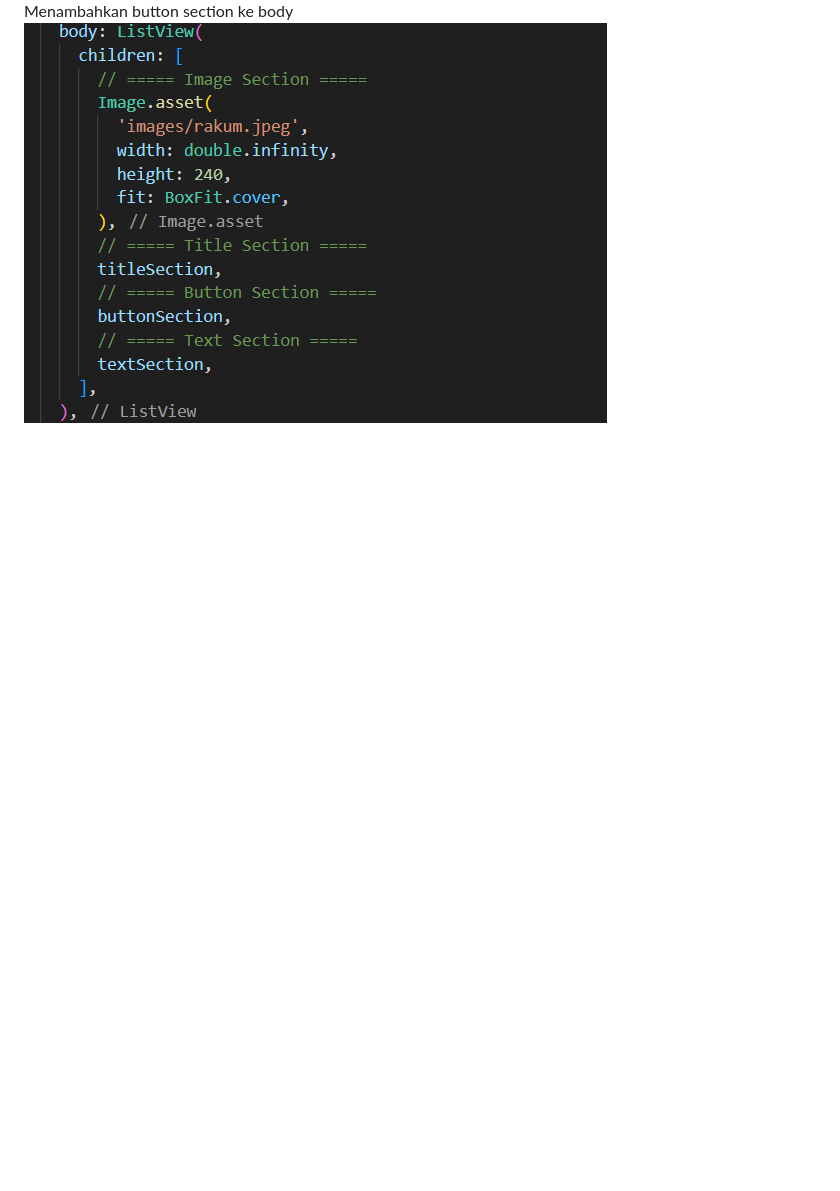
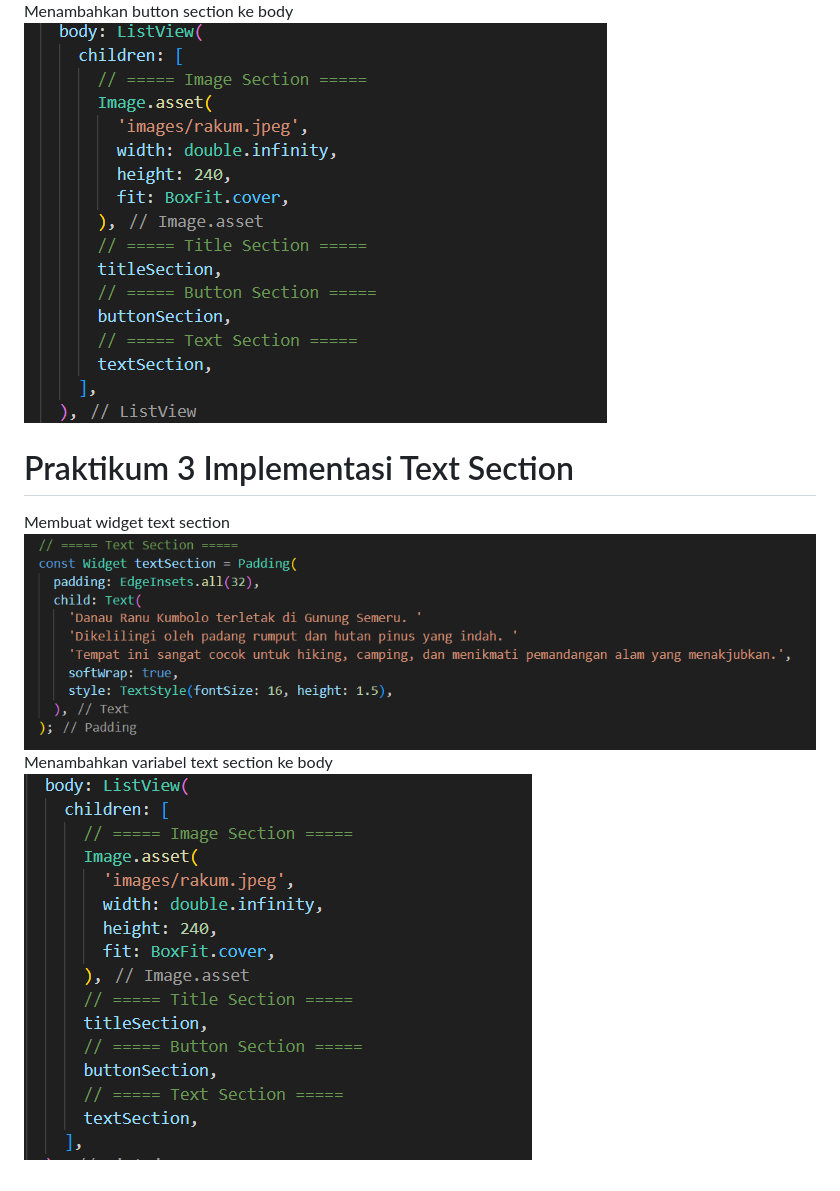
Before and after one commit to mochamadzacky/flutter-layout, a Markdown page: flutter_application_3/README.md, the part around the change. GitHub-like rendering; pictures changed too: flutter_application_3/image-10.png (added), flutter_application_3/image-9.png (added); blank space fills up the shorter version.

Commit message:
Flutter2_Prak3

```diff
--- a/flutter_application_3/README.md
+++ b/flutter_application_3/README.md
@@ -17,3 +17,9 @@ buttonSection adalah baris (Row) yang berisi tiga kolom tombol. Setiap kolom dib
 ![alt text](image-7.png)
 Menambahkan button section ke body
 ![button section](image-8.png)
+
+# Praktikum 3 Implementasi Text Section
+Membuat widget text section
+![text](image-9.png)
+Menambahkan variabel text section ke body
+![alt text](image-10.png)
```
